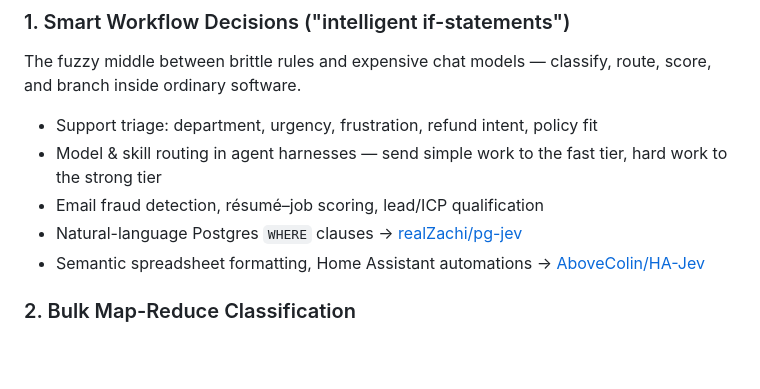
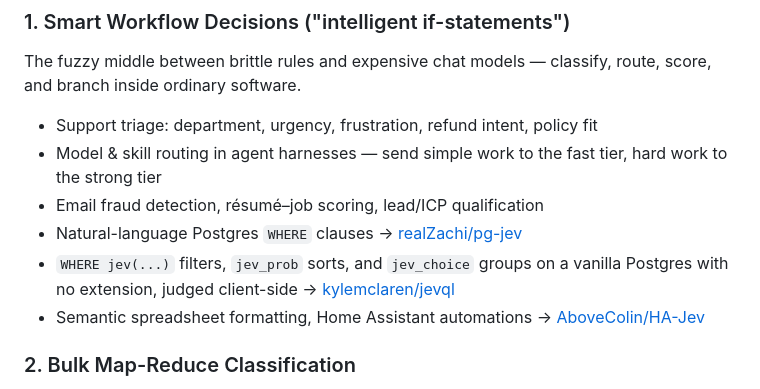
Before and after one commit to anandi1989/awesome-jev-usecases, a Markdown page: README.md, the part around the change. Drawn GitHub-style; blank space fills up the shorter version.

Commit message:
Add jevql

```diff
--- a/README.md
+++ b/README.md
@@ -75,6 +75,7 @@ The fuzzy middle between brittle rules and expensive chat models — classify, r
 - Model & skill routing in agent harnesses — send simple work to the fast tier, hard work to the strong tier
 - Email fraud detection, résumé–job scoring, lead/ICP qualification
 - Natural-language Postgres `WHERE` clauses → [realZachi/pg-jev](https://github.com/realZachi/pg-jev)
+- `WHERE jev(...)` filters, `jev_prob` sorts, and `jev_choice` groups on a vanilla Postgres with no extension, judged client-side → [kylemclaren/jevql](https://github.com/kylemclaren/jevql)
 - Semantic spreadsheet formatting, Home Assistant automations → [AboveColin/HA-Jev](https://github.com/AboveColin/HA-Jev)
 
 ### 2. Bulk Map-Reduce Classification
```
